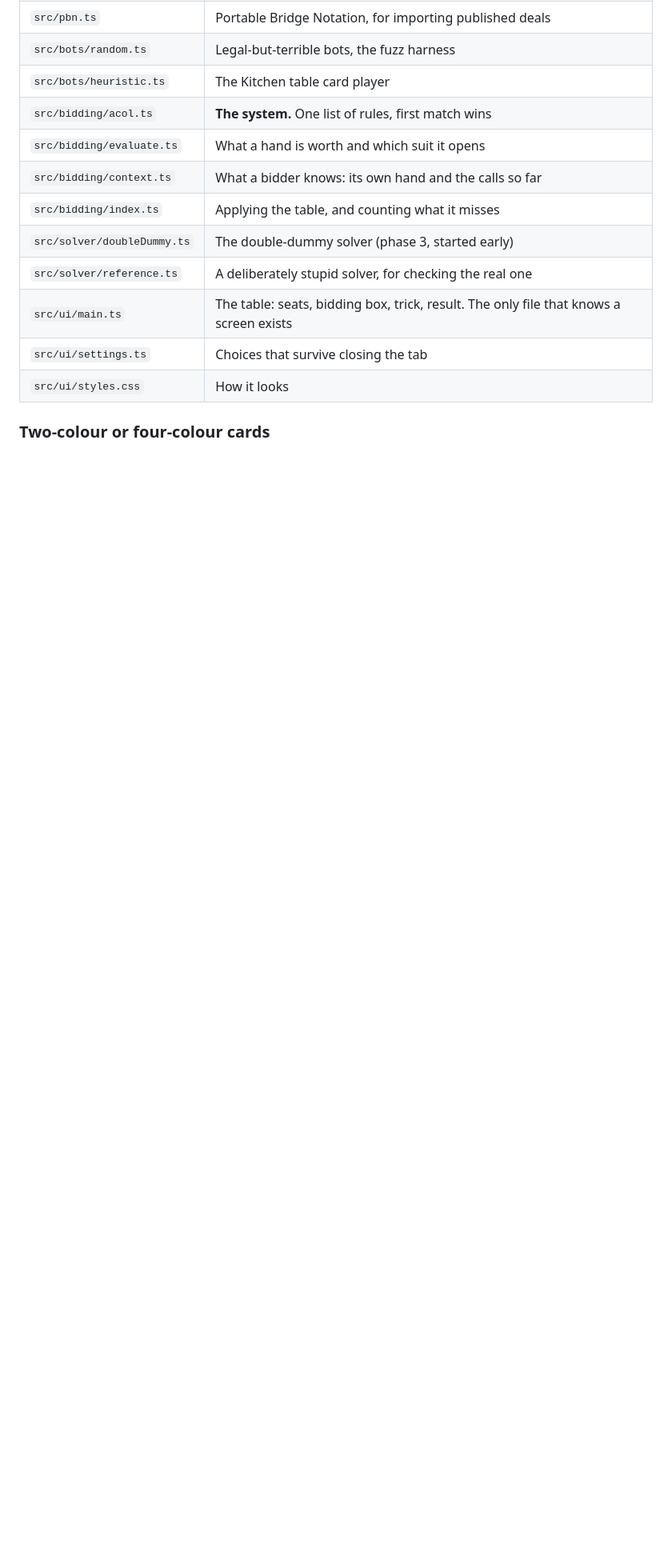
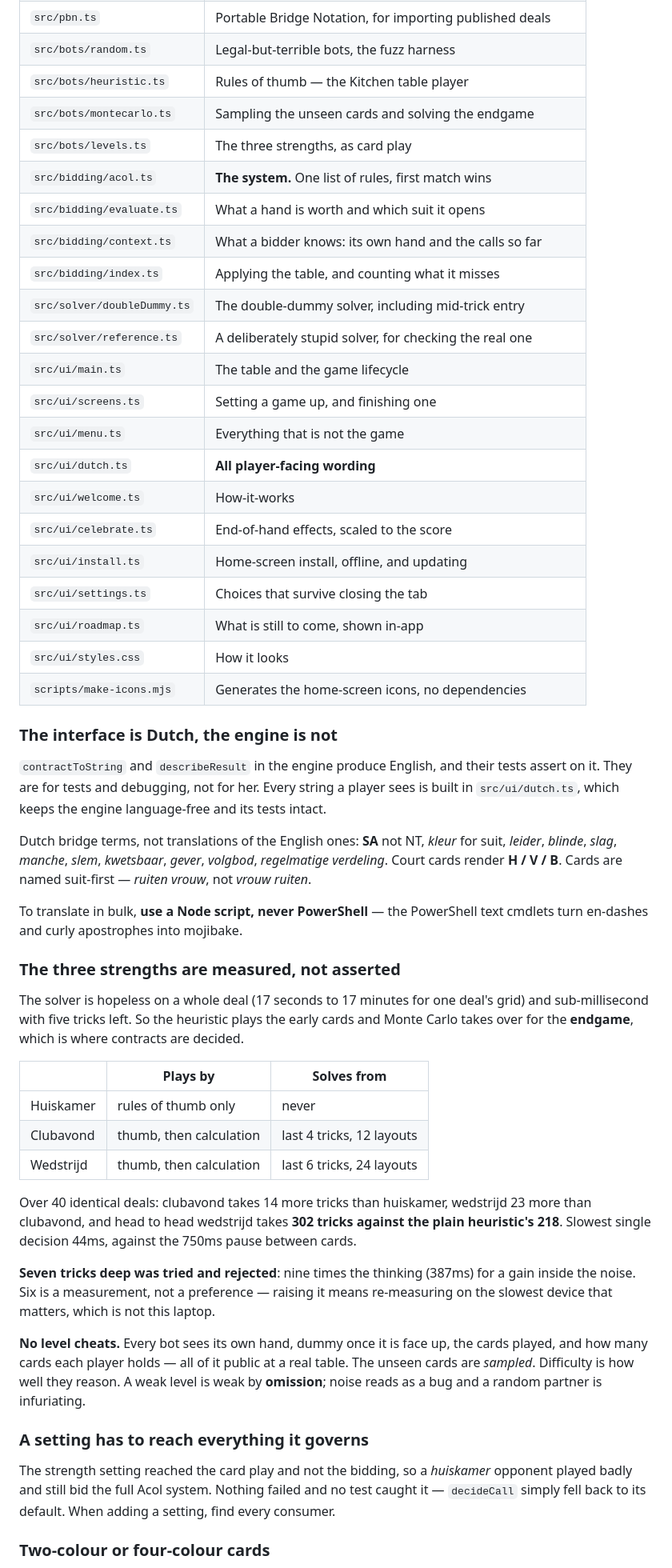
Before and after one commit to ThiborZ/Bridge, a Markdown page: README.md, the part around one of its changes. Shown at 80% size. Drawn GitHub-style; blank space fills up the shorter version.

Commit message:
README bijgewerkt naar de huidige staat

```diff
--- a/README.md
+++ b/README.md
@@ -87,16 +108,76 @@ you can play a whole deal on.
 | `src/game.ts` | Deals from a seed, and the auction → play → score machine |
 | `src/pbn.ts` | Portable Bridge Notation, for importing published deals |
 | `src/bots/random.ts` | Legal-but-terrible bots, the fuzz harness |
-| `src/bots/heuristic.ts` | The Kitchen table card player |
+| `src/bots/heuristic.ts` | Rules of thumb — the Kitchen table player |
+| `src/bots/montecarlo.ts` | Sampling the unseen cards and solving the endgame |
+| `src/bots/levels.ts` | The three strengths, as card play |
 | `src/bidding/acol.ts` | **The system.** One list of rules, first match wins |
 | `src/bidding/evaluate.ts` | What a hand is worth and which suit it opens |
 | `src/bidding/context.ts` | What a bidder knows: its own hand and the calls so far |
 | `src/bidding/index.ts` | Applying the table, and counting what it misses |
-| `src/solver/doubleDummy.ts` | The double-dummy solver (phase 3, started early) |
+| `src/solver/doubleDummy.ts` | The double-dummy solver, including mid-trick entry |
 | `src/solver/reference.ts` | A deliberately stupid solver, for checking the real one |
-| `src/ui/main.ts` | The table: seats, bidding box, trick, result. The only file that knows a screen exists |
+| `src/ui/main.ts` | The table and the game lifecycle |
+| `src/ui/screens.ts` | Setting a game up, and finishing one |
+| `src/ui/menu.ts` | Everything that is not the game |
+| `src/ui/dutch.ts` | **All player-facing wording** |
+| `src/ui/welcome.ts` | How-it-works |
+| `src/ui/celebrate.ts` | End-of-hand effects, scaled to the score |
+| `src/ui/install.ts` | Home-screen install, offline, and updating |
 | `src/ui/settings.ts` | Choices that survive closing the tab |
+| `src/ui/roadmap.ts` | What is still to come, shown in-app |
 | `src/ui/styles.css` | How it looks |
+| `scripts/make-icons.mjs` | Generates the home-screen icons, no dependencies |
+
+### The interface is Dutch, the engine is not
+
+`contractToString` and `describeResult` in the engine produce English, and their
+tests assert on it. They are for tests and debugging, not for her. Every string a
+player sees is built in `src/ui/dutch.ts`, which keeps the engine language-free
+and its tests intact.
+
+Dutch bridge terms, not translations of the English ones: **SA** not NT, *kleur*
+for suit, *leider*, *blinde*, *slag*, *manche*, *slem*, *kwetsbaar*, *gever*,
+*volgbod*, *regelmatige verdeling*. Court cards render **H / V / B**. Cards are
+named suit-first — *ruiten vrouw*, not *vrouw ruiten*.
+
+To translate in bulk, **use a Node script, never PowerShell** — the PowerShell
+text cmdlets turn en-dashes and curly apostrophes into mojibake.
+
+### The three strengths are measured, not asserted
+
+The solver is hopeless on a whole deal (17 seconds to 17 minutes for one deal's
+grid) and sub-millisecond with five tricks left. So the heuristic plays the early
+cards and Monte Carlo takes over for the **endgame**, which is where contracts are
+decided.
+
+| | Plays by | Solves from |
+| --- | --- | --- |
+| Huiskamer | rules of thumb only | never |
+| Clubavond | thumb, then calculation | last 4 tricks, 12 layouts |
+| Wedstrijd | thumb, then calculation | last 6 tricks, 24 layouts |
+
+Over 40 identical deals: clubavond takes 14 more tricks than huiskamer,
+wedstrijd 23 more than clubavond, and head to head wedstrijd takes **302 tricks
+against the plain heuristic's 218**. Slowest single decision 44ms, against the
+750ms pause between cards.
+
+**Seven tricks deep was tried and rejected**: nine times the thinking (387ms) for
+a gain inside the noise. Six is a measurement, not a preference — raising it means
+re-measuring on the slowest device that matters, which is not this laptop.
+
+**No level cheats.** Every bot sees its own hand, dummy once it is face up, the
+cards played, and how many cards each player holds — all of it public at a real
+table. The unseen cards are *sampled*. Difficulty is how well they reason. A weak
+level is weak by **omission**; noise reads as a bug and a random partner is
+infuriating.
+
+### A setting has to reach everything it governs
+
+The strength setting reached the card play and not the bidding, so a *huiskamer*
+opponent played badly and still bid the full Acol system. Nothing failed and no
+test caught it — `decideCall` simply fell back to its default. When adding a
+setting, find every consumer.
 
 ### Two-colour or four-colour cards
 
```
Also changed, not shown: other parts of README.md (+50 -20 lines).
